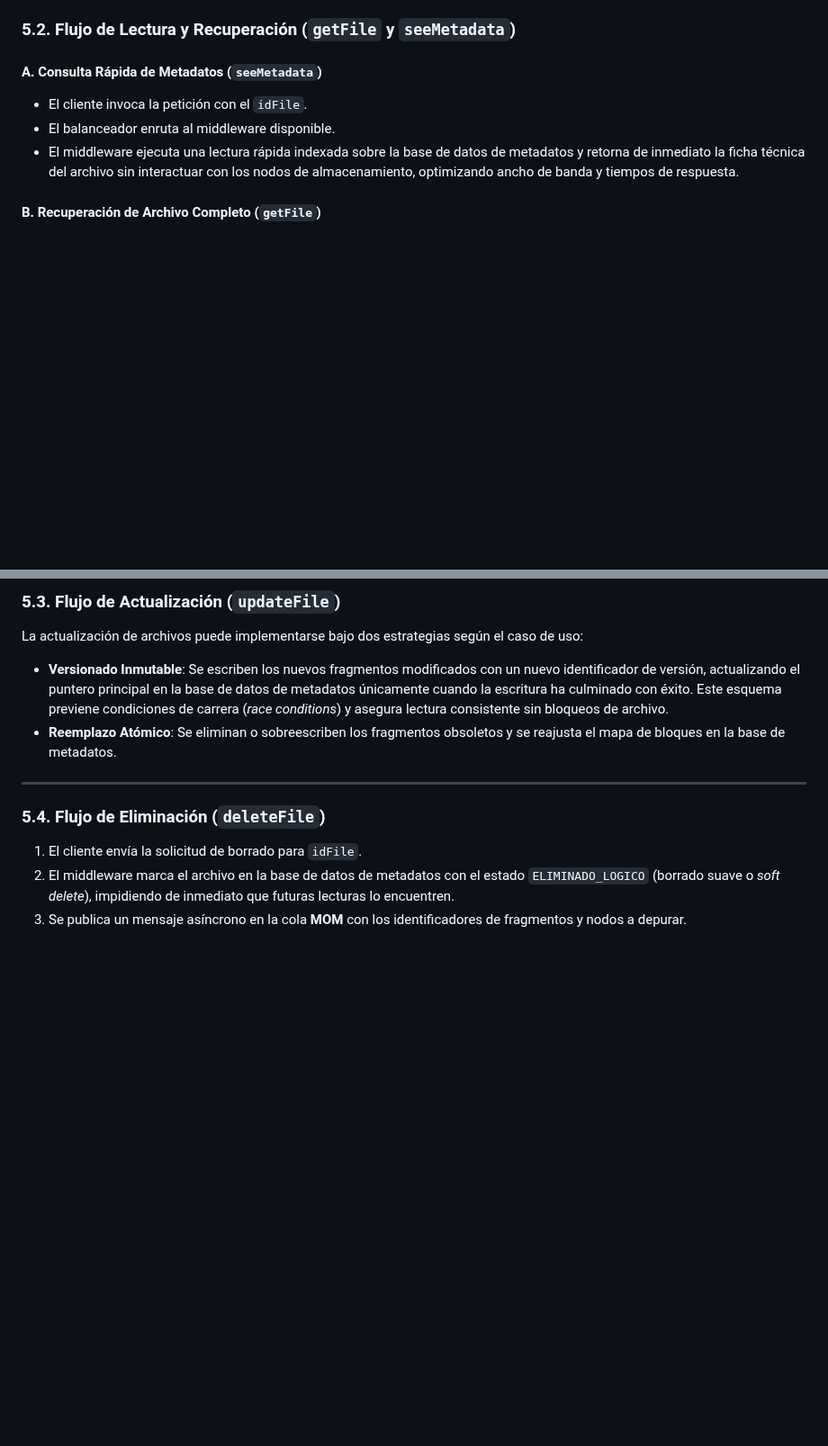
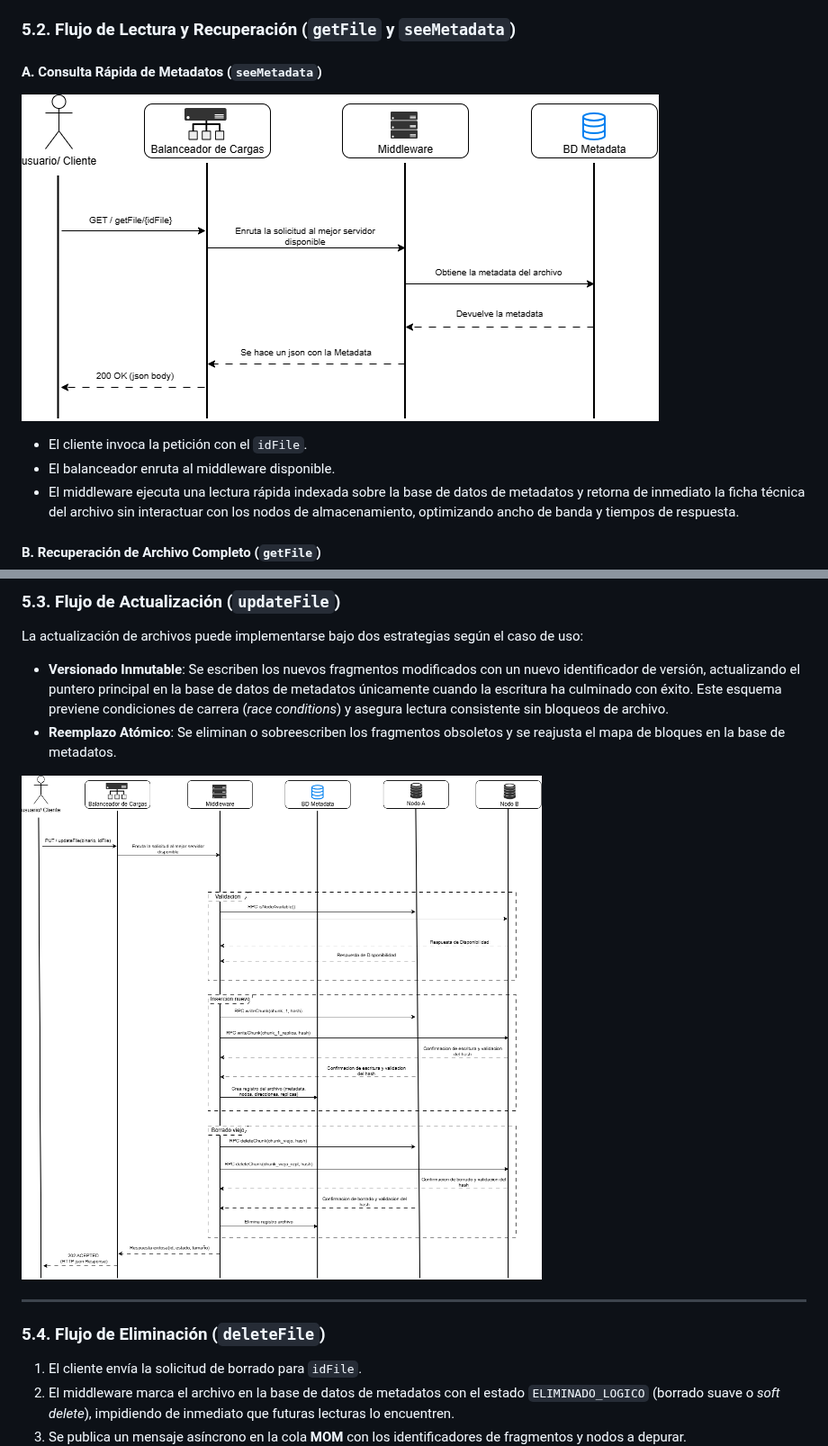
Before and after one commit to sebastian-quiceno/Sistema-de-Archivos-Distribuidos-de-alta-Disponibilidad, a Markdown page: README.md, 2 parts joined by grey strips. Shown at 90% size. GitHub-like rendering; pictures changed too: images/ActualizarArchivo.png (added), images/leerMetadata.png (added); blank space fills up the shorter version.

```diff
--- a/README.md
+++ b/README.md
@@ -141,6 +113,9 @@ sequenceDiagram
 ### 5.2. Flujo de Lectura y Recuperación (`getFile` y `seeMetadata`)
 
 #### A. Consulta Rápida de Metadatos (`seeMetadata`)
+
+![Ver Metadata](./images/leerMetadata.png)
+
 - El cliente invoca la petición con el `idFile`.
 - El balanceador enruta al middleware disponible.
 - El middleware ejecuta una lectura rápida indexada sobre la base de datos de metadatos y retorna de inmediato la ficha técnica del archivo sin interactuar con los nodos de almacenamiento, optimizando ancho de banda y tiempos de respuesta.
@@ -184,6 +135,8 @@ sequenceDiagram
 La actualización de archivos puede implementarse bajo dos estrategias según el caso de uso:
 - **Versionado Inmutable**: Se escriben los nuevos fragmentos modificados con un nuevo identificador de versión, actualizando el puntero principal en la base de datos de metadatos únicamente cuando la escritura ha culminado con éxito. Este esquema previene condiciones de carrera (*race conditions*) y asegura lectura consistente sin bloqueos de archivo.
 - **Reemplazo Atómico**: Se eliminan o sobreescriben los fragmentos obsoletos y se reajusta el mapa de bloques en la base de metadatos.
+
+![Actualizar archivo](./images/ActualizarArchivo.png)
 
 ---
 
```
Also changed, not shown: other parts of README.md (+4 -54 lines), images/EliminarArchivo.png (added), images/leerArchivo.png (added), images/subirArchivo.png (added).
